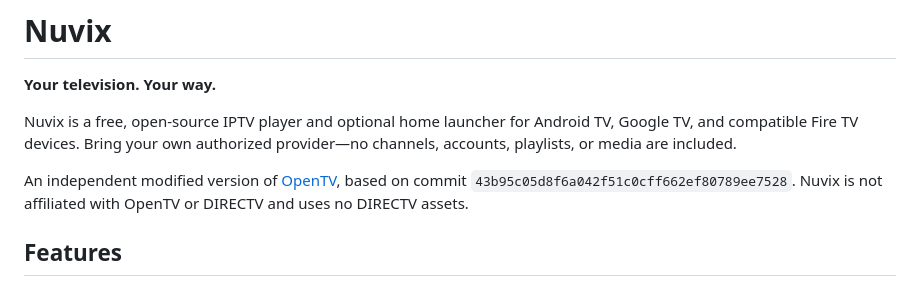
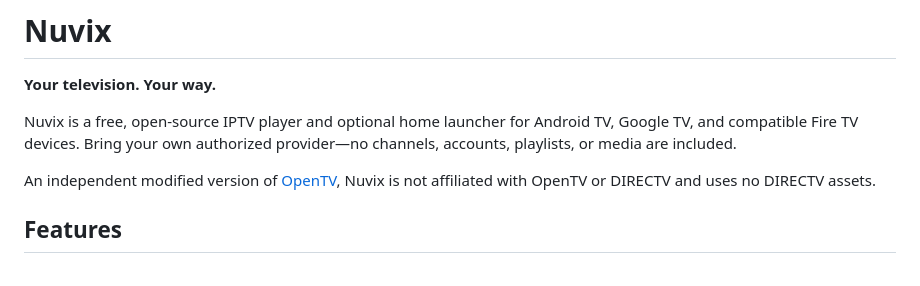
Before and after one commit to DisabledAbel/Nuvix, a Markdown page: README.md, the part around the change. GitHub-like rendering.

Commit message:
Update README to remove commit reference
Removed specific commit reference from project description.

```diff
--- a/README.md
+++ b/README.md
@@ -4,7 +4,7 @@
 
 Nuvix is a free, open-source IPTV player and optional home launcher for Android TV, Google TV, and compatible Fire TV devices. Bring your own authorized provider—no channels, accounts, playlists, or media are included.
 
-An independent modified version of [OpenTV](https://github.com/opentvproject/opentv), based on commit `43b95c05d8f6a042f51c0cff662ef80789ee7528`. Nuvix is not affiliated with OpenTV or DIRECTV and uses no DIRECTV assets.
+An independent modified version of [OpenTV](https://github.com/opentvproject/opentv),  Nuvix is not affiliated with OpenTV or DIRECTV and uses no DIRECTV assets.
 
 ## Features
 
```
